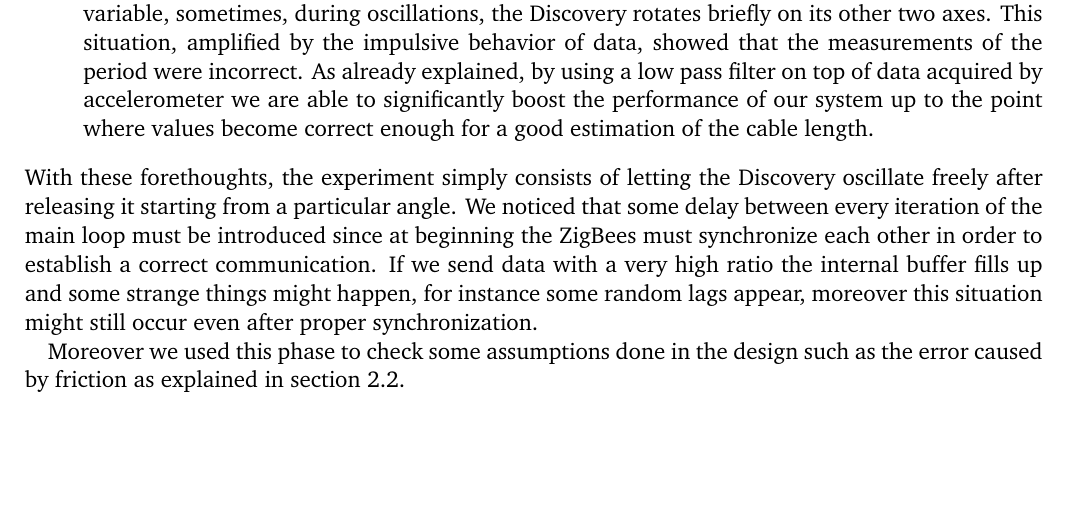
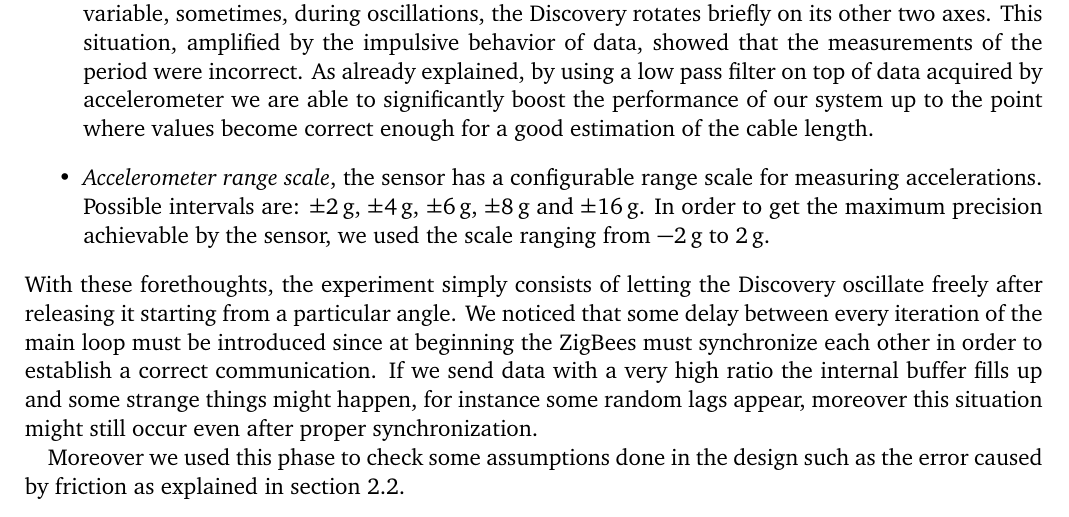
Before and after one commit to electronic-pendulum/report, a LaTeX document (template.tex, which reads text/coding.tex): part of page 8 of 11, cut so that both start at the same text, the shorter picture padded with empty space. Compiled offline with pdfLaTeX.

Commit message:
[Experimental eval] Fixes #3
Signed-off-by: Raffaele Fioratto <raffaele.fioratto@gmail.com>

```diff
--- a/text/coding.tex
+++ b/text/coding.tex
@@ -126,6 +126,7 @@ It is here that we found out a couple of issues that we had to solve:
 \begin{itemize}
 	\item \textit{Serial communication}, the Discovery uses some pins attached to it for implementing the serial port (not the USB port itself), so another cable must be used in order to be able to display the values on the PC while running the experiments. This poses a serious problem: this new cable introduces much resistance that completely prevents the Discovery from oscillating! We solved the issue by substituting the cable with a ZigBee board. This device, coupled with a receiver attached to the PC through an USB port, uses a radio frequency for transmitting data using the serial interface, thus with little effort and no need to resort to some fancy communication protocols we are able to send a stream of data via wireless while still using the old and simple serial interface.
 	\item \textit{Pulses}, the main loop of the algorithm reads continuously fresh data from the sensors, since we are living in a real world, and although we modeled our problem with only one dimensional variable, sometimes, during oscillations, the Discovery rotates briefly on its other two axes. This situation, amplified by the impulsive behavior of data, showed that the measurements of the period were incorrect. As already explained, by using a low pass filter on top of data acquired by accelerometer we are able to significantly boost the performance of our system up to the point where values become correct enough for a good estimation of the cable length.
+	\item \textit{Accelerometer range scale}, the sensor has a configurable range scale for measuring accelerations. Possible intervals are: $\pm$\SI{2}{\g}, $\pm$\SI{4}{\g}, $\pm$\SI{6}{\g}, $\pm$\SI{8}{\g} and $\pm$\SI{16}{\g}. In order to get the maximum precision achievable by the sensor, we used the scale ranging from \SI{-2}{\g} to \SI{+2}{\g}.
 \end{itemize}
 With these forethoughts, the experiment simply consists of letting the Discovery oscillate freely after releasing it starting from a particular angle. We noticed that some delay between every iteration of the main loop must be introduced since at beginning the ZigBees must synchronize each other in order to establish a correct communication. If we send data with a very high ratio the internal buffer fills up and some strange things might happen, for instance some random lags appear, moreover this situation might still occur even after proper synchronization.\par
 Moreover we used this phase to check some assumptions done in the design such as the error caused by friction as explained in section~\ref{sec:datacalc}.
```
